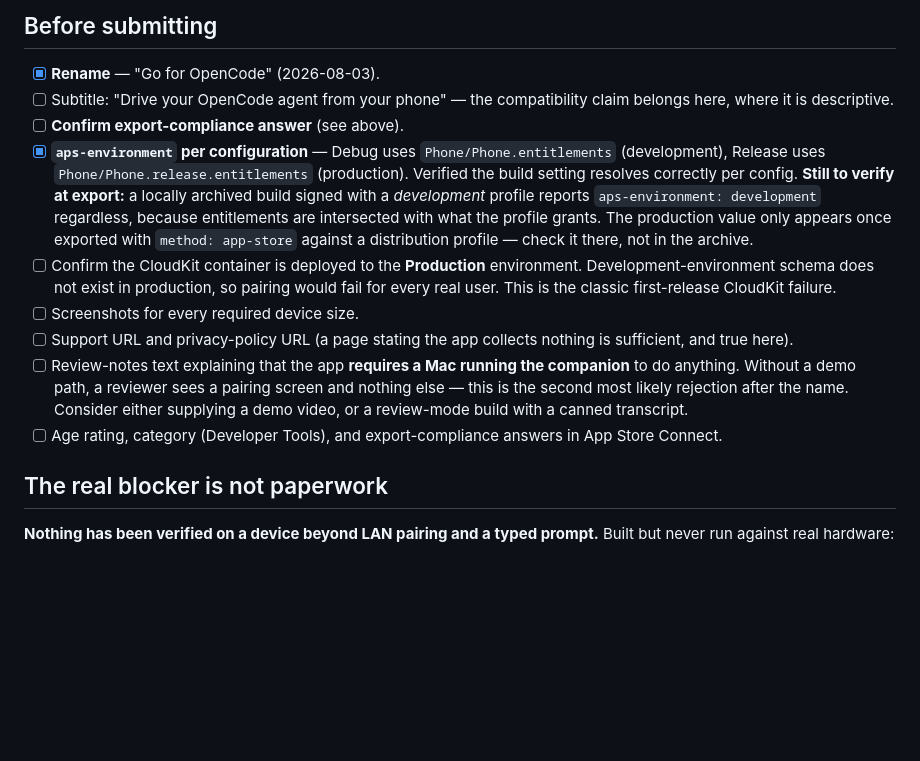
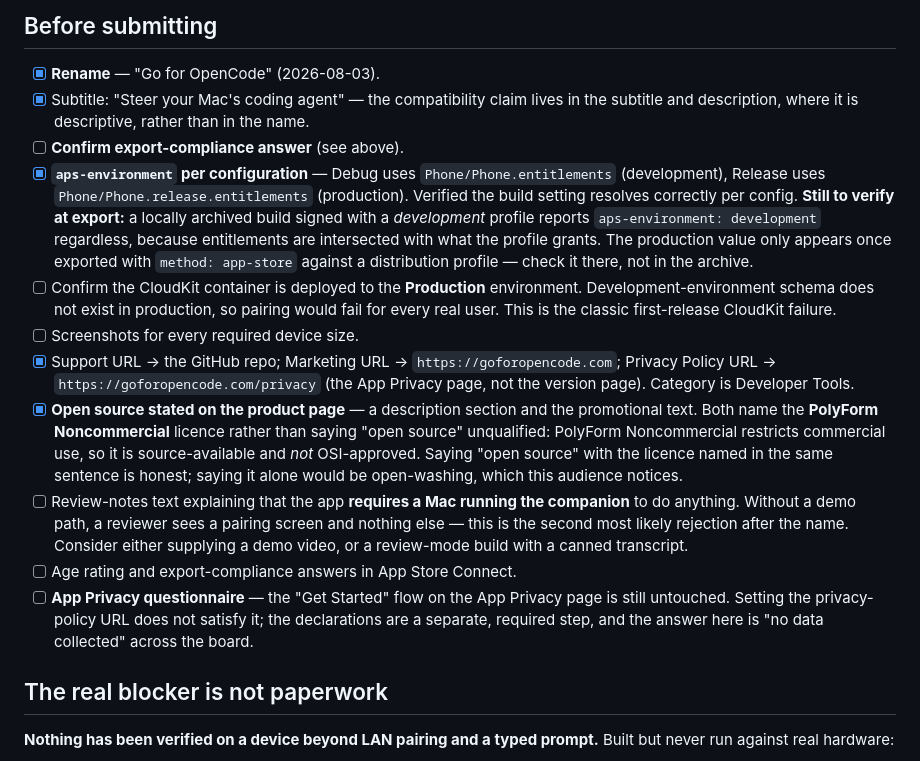
Before and after one commit to tjameswilliams/opencodego, a Markdown page: docs/app-store.md, the part around the change. Rendered like a GitHub page; blank space fills up the shorter version.

Commit message:
Record the shipped App Store listing copy and URLs
Marketing URL now points at goforopencode.com and the privacy-policy URL
at its /privacy page; support stays on GitHub, which is where support
actually happens and doubles as the source link.

The product page states the project is open source, in both the
description and the promotional text. Both name the PolyForm
Noncommercial licence in the same breath rather than saying "open
source" bare: PolyForm Noncommercial restricts commercial use, so it is
source-available and not OSI-approved. Naming it makes the claim honest
and the restriction discoverable.

Also splits the App Privacy questionnaire out into its own item — it is
a separate requirement from the privacy-policy URL and is still
untouched.

Co-Authored-By: Claude Opus 5 <noreply@anthropic.com>
Claude-Session: https://claude.ai/code/session_01KTFmwHxeWhqnCTgvsgPVnT

```diff
--- a/docs/app-store.md
+++ b/docs/app-store.md
@@ -78,8 +78,9 @@ France also requires a separate declaration for apps distributed there.
 ## Before submitting
 
 - [x] **Rename** — "Go for OpenCode" (2026-08-03).
-- [ ] Subtitle: "Drive your OpenCode agent from your phone" — the
-      compatibility claim belongs here, where it is descriptive.
+- [x] Subtitle: "Steer your Mac's coding agent" — the compatibility claim
+      lives in the subtitle and description, where it is descriptive,
+      rather than in the name.
 - [ ] **Confirm export-compliance answer** (see above).
 - [x] **`aps-environment` per configuration** — Debug uses
       `Phone/Phone.entitlements` (development), Release uses
@@ -96,15 +97,27 @@ France also requires a separate declaration for apps distributed there.
       production, so pairing would fail for every real user. This is the
       classic first-release CloudKit failure.
 - [ ] Screenshots for every required device size.
-- [ ] Support URL and privacy-policy URL (a page stating the app collects
-      nothing is sufficient, and true here).
+- [x] Support URL → the GitHub repo; Marketing URL →
+      `https://goforopencode.com`; Privacy Policy URL →
+      `https://goforopencode.com/privacy` (the App Privacy page, not the
+      version page). Category is Developer Tools.
+- [x] **Open source stated on the product page** — a description section
+      and the promotional text. Both name the **PolyForm Noncommercial**
+      licence rather than saying "open source" unqualified: PolyForm
+      Noncommercial restricts commercial use, so it is source-available
+      and *not* OSI-approved. Saying "open source" with the licence named
+      in the same sentence is honest; saying it alone would be
+      open-washing, which this audience notices.
 - [ ] Review-notes text explaining that the app **requires a Mac running
       the companion** to do anything. Without a demo path, a reviewer sees
       a pairing screen and nothing else — this is the second most likely
       rejection after the name. Consider either supplying a demo video, or
       a review-mode build with a canned transcript.
-- [ ] Age rating, category (Developer Tools), and export-compliance
-      answers in App Store Connect.
+- [ ] Age rating and export-compliance answers in App Store Connect.
+- [ ] **App Privacy questionnaire** — the "Get Started" flow on the App
+      Privacy page is still untouched. Setting the privacy-policy URL does
+      not satisfy it; the declarations are a separate, required step, and
+      the answer here is "no data collected" across the board.
 
 ## The real blocker is not paperwork
 
```
